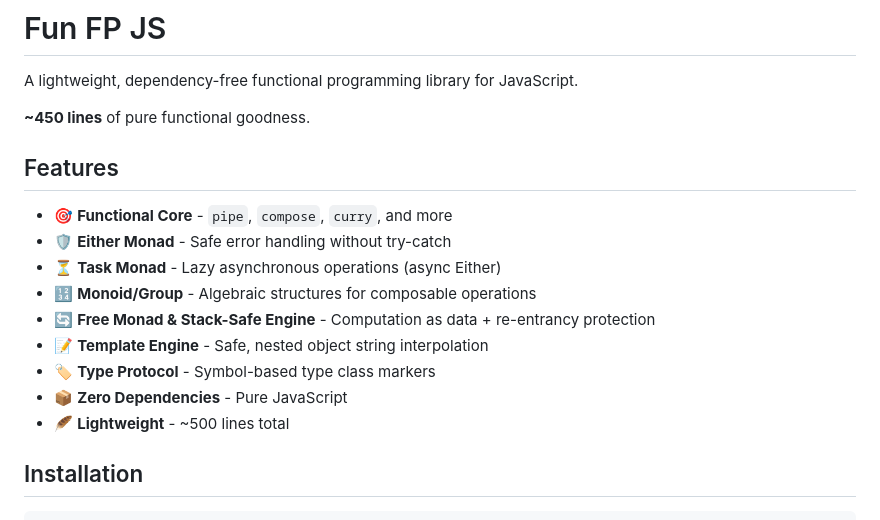
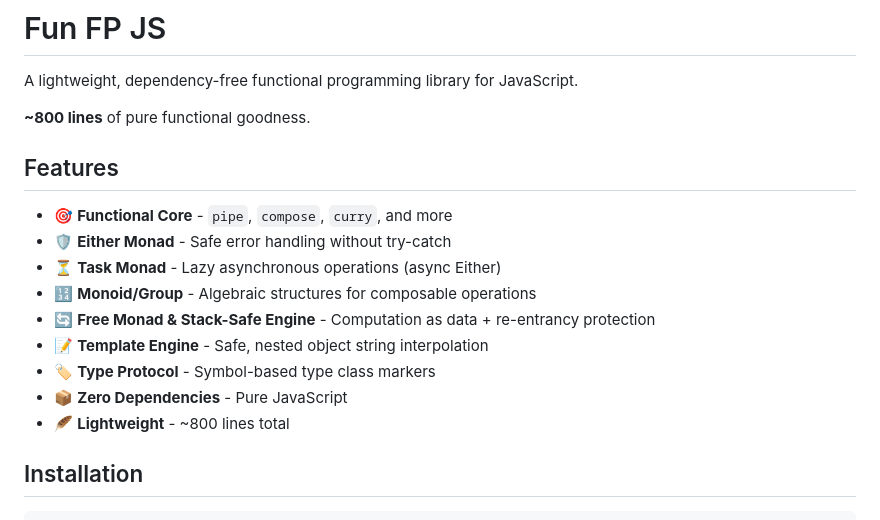
Before and after one commit to loveqoo/fun-fp-js, a Markdown page: README.md, the part around the change. Drawn GitHub-style.

Commit message:
docs: update reported line count of the library in README.

```diff
--- a/README.md
+++ b/README.md
@@ -2,7 +2,7 @@
 
 A lightweight, dependency-free functional programming library for JavaScript.
 
-**~450 lines** of pure functional goodness.
+**~800 lines** of pure functional goodness.
 
 ## Features
 
@@ -14,7 +14,7 @@ A lightweight, dependency-free functional programming library for JavaScript.
 - 📝 **Template Engine** - Safe, nested object string interpolation
 - 🏷️ **Type Protocol** - Symbol-based type class markers
 - 📦 **Zero Dependencies** - Pure JavaScript
-- 🪶 **Lightweight** - ~500 lines total
+- 🪶 **Lightweight** - ~800 lines total
 
 ## Installation
 
```
